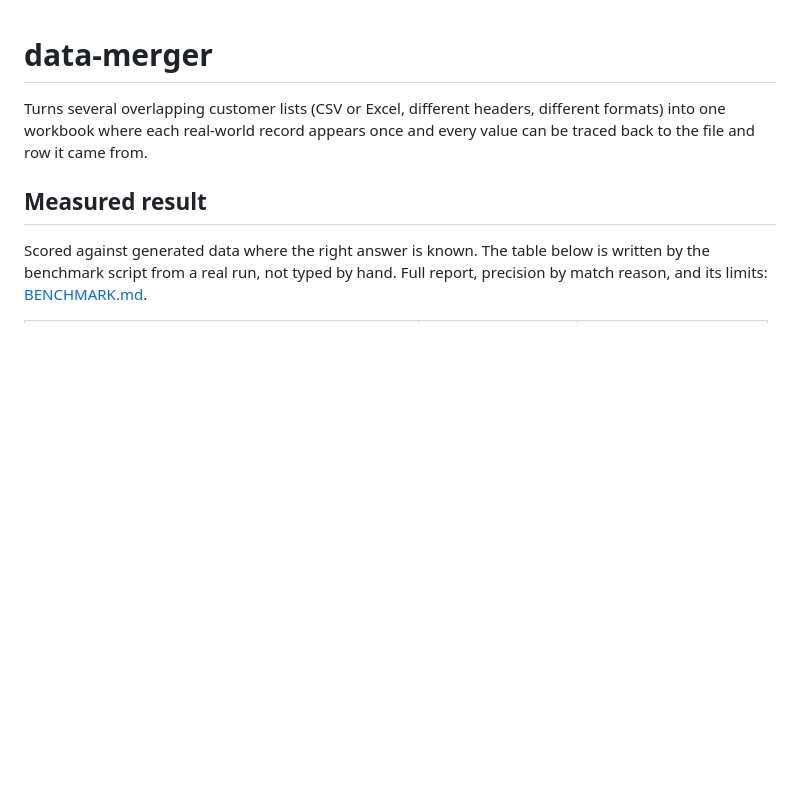
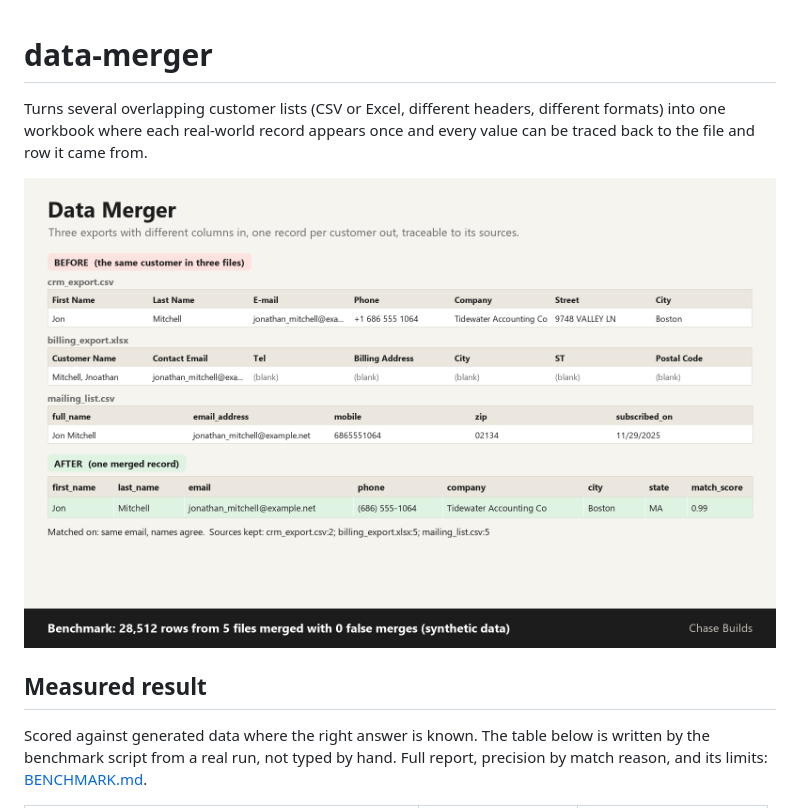
Before and after one commit to chasebuilds/data-merger, a Markdown page: README.md, the part around the change. Drawn GitHub-style; pictures changed too: docs/preview.png (added); blank space fills up the shorter version.

Commit message:
Add a before-and-after preview image to the README
Co-Authored-By: Claude Opus 5.5 <noreply@anthropic.com>

```diff
--- a/README.md
+++ b/README.md
@@ -1,6 +1,8 @@
 # data-merger
 
 Turns several overlapping customer lists (CSV or Excel, different headers, different formats) into one workbook where each real-world record appears once and every value can be traced back to the file and row it came from.
+
+![One customer as it appears in three different files above, and the single merged record below](docs/preview.png)
 
 ## Measured result
 
```
